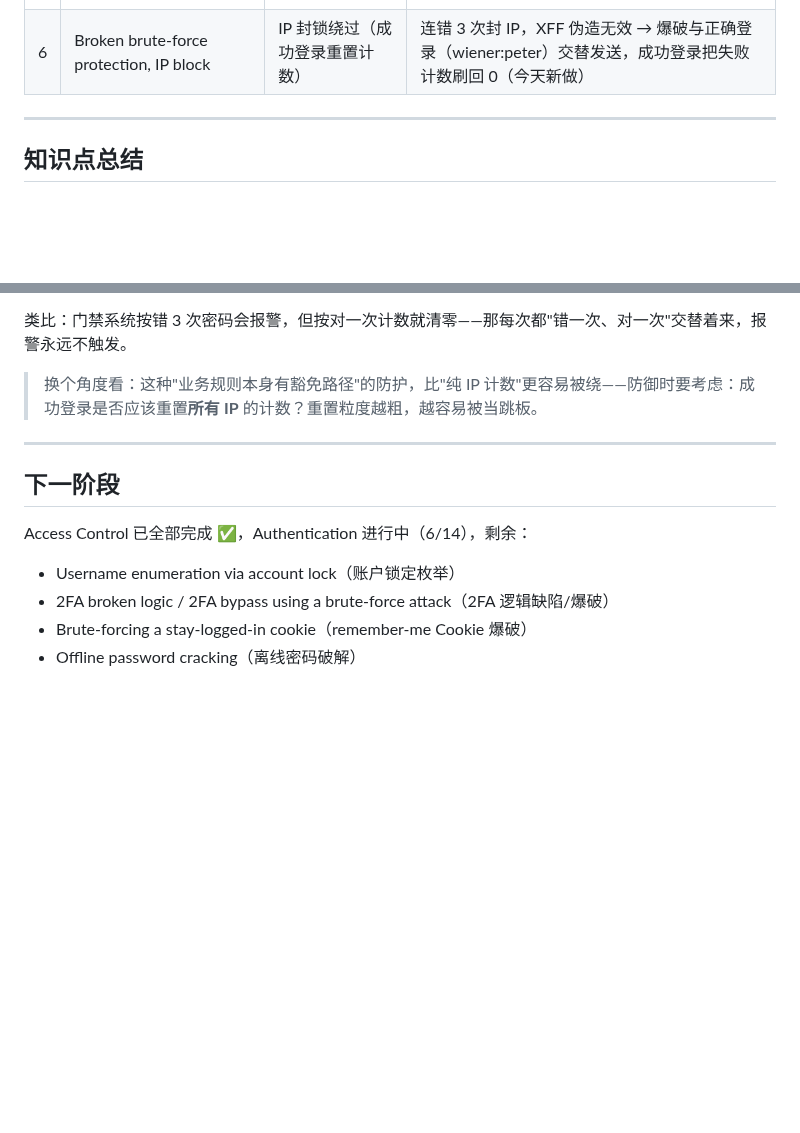
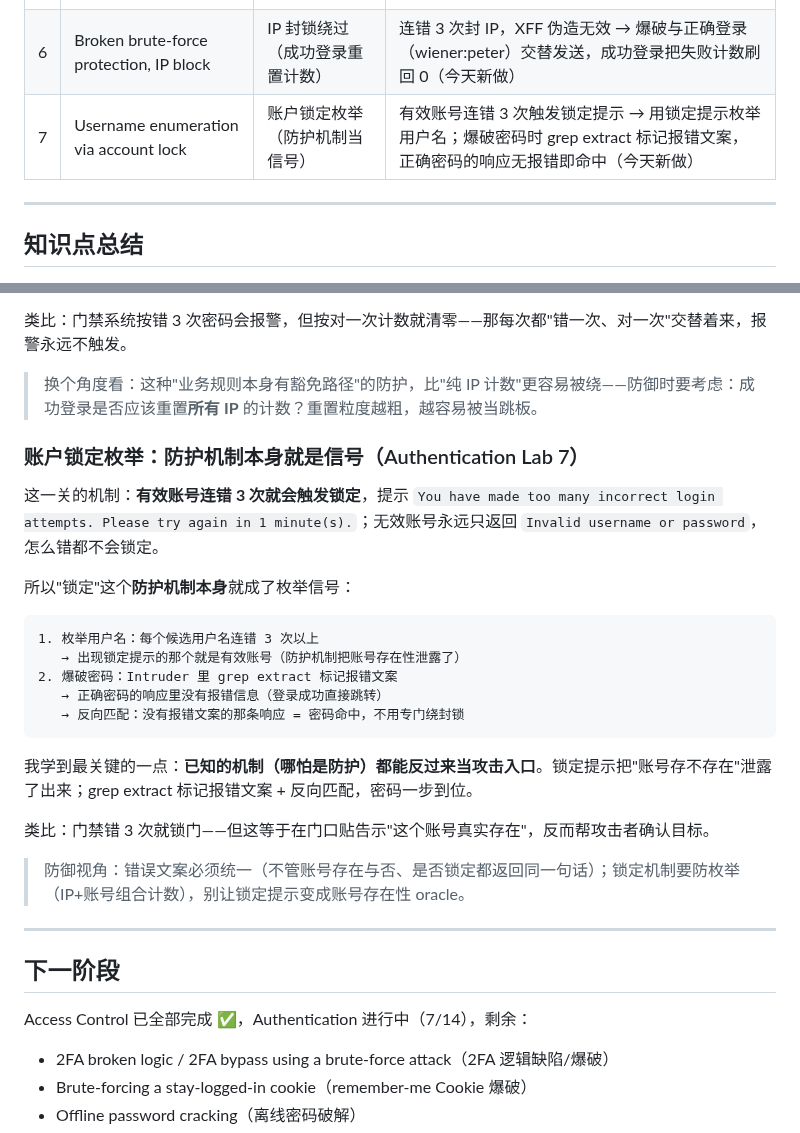
Before and after one commit to Monney-sys/daily-learning, a Markdown page: PortSwigger-Lab-做题进度.md, 2 parts joined by grey strips. Drawn GitHub-style; blank space fills up the shorter version.

Commit message:
学习进度: PortSwigger Authentication 7/14 — Username enumeration via account lock (锁定提示当枚举信号 + grep extract 反向匹配找密码)

````diff
--- a/PortSwigger-Lab-做题进度.md
+++ b/PortSwigger-Lab-做题进度.md
@@ -34,6 +34,7 @@
 | 4 | Username enumeration via subtly different responses | 用户名枚举（细微差异） | 响应几乎相同，但个别字符/长度/状态码有细微差别 → 对比响应体找差异 |
 | 5 | Username enumeration via response timing | 用户名枚举（响应时间差）+ 爆破保护绕过 | `X-Forwarded-For` 伪造 IP 绕过次数限制；超长密码放大时间差，按响应时间找有效用户名，再爆破密码（今天新做） |
 | 6 | Broken brute-force protection, IP block | IP 封锁绕过（成功登录重置计数） | 连错 3 次封 IP，XFF 伪造无效 → 爆破与正确登录（wiener:peter）交替发送，成功登录把失败计数刷回 0（今天新做） |
+| 7 | Username enumeration via account lock | 账户锁定枚举（防护机制当信号） | 有效账号连错 3 次触发锁定提示 → 用锁定提示枚举用户名；爆破密码时 grep extract 标记报错文案，正确密码的响应无报错即命中（今天新做） |
 
 ---
 
@@ -129,12 +130,31 @@ username=carlos&password=xxx
 
 > 换个角度看：这种"业务规则本身有豁免路径"的防护，比"纯 IP 计数"更容易被绕——防御时要考虑：成功登录是否应该重置**所有 IP** 的计数？重置粒度越粗，越容易被当跳板。
 
+### 账户锁定枚举：防护机制本身就是信号（Authentication Lab 7）
+
+这一关的机制：**有效账号连错 3 次就会触发锁定**，提示 `You have made too many incorrect login attempts. Please try again in 1 minute(s).`；无效账号永远只返回 `Invalid username or password`，怎么错都不会锁定。
+
+所以"锁定"这个**防护机制本身**就成了枚举信号：
+
+```
+1. 枚举用户名：每个候选用户名连错 3 次以上
+   → 出现锁定提示的那个就是有效账号（防护机制把账号存在性泄露了）
+2. 爆破密码：Intruder 里 grep extract 标记报错文案
+   → 正确密码的响应里没有报错信息（登录成功直接跳转）
+   → 反向匹配：没有报错文案的那条响应 = 密码命中，不用专门绕封锁
+```
+
+我学到最关键的一点：**已知的机制（哪怕是防护）都能反过来当攻击入口**。锁定提示把"账号存不存在"泄露了出来；grep extract 标记报错文案 + 反向匹配，密码一步到位。
+
+类比：门禁错 3 次就锁门——但这等于在门口贴告示"这个账号真实存在"，反而帮攻击者确认目标。
+
+> 防御视角：错误文案必须统一（不管账号存在与否、是否锁定都返回同一句话）；锁定机制要防枚举（IP+账号组合计数），别让锁定提示变成账号存在性 oracle。
+
 ---
 
 ## 下一阶段
 
-Access Control 已全部完成 ✅，Authentication 进行中（6/14），剩余：
-- Username enumeration via account lock（账户锁定枚举）
+Access Control 已全部完成 ✅，Authentication 进行中（7/14），剩余：
 - 2FA broken logic / 2FA bypass using a brute-force attack（2FA 逻辑缺陷/爆破）
 - Brute-forcing a stay-logged-in cookie（remember-me Cookie 爆破）
 - Offline password cracking（离线密码破解）
````
Also changed, not shown: other parts of PortSwigger-Lab-做题进度.md (+1 -1 lines).
